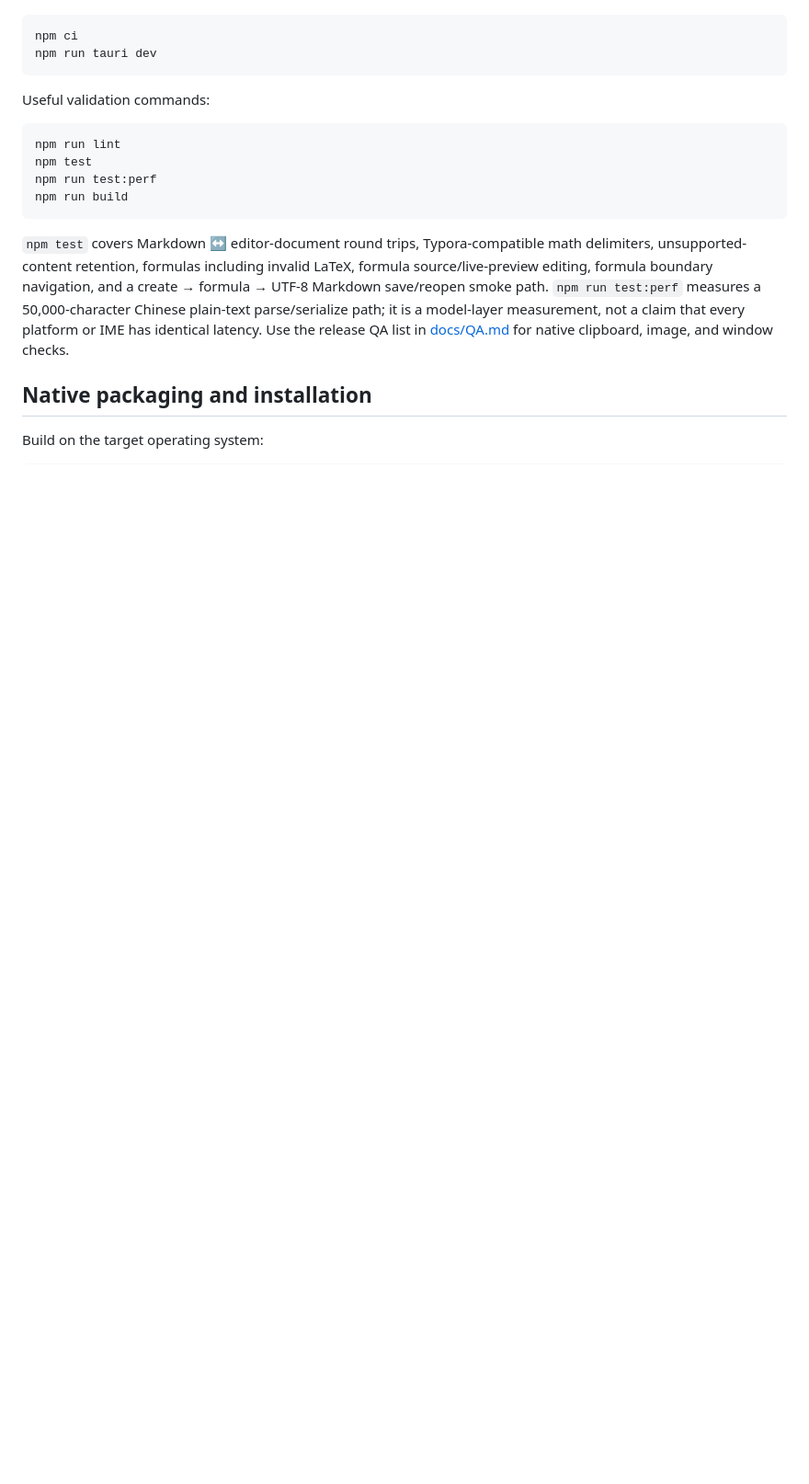
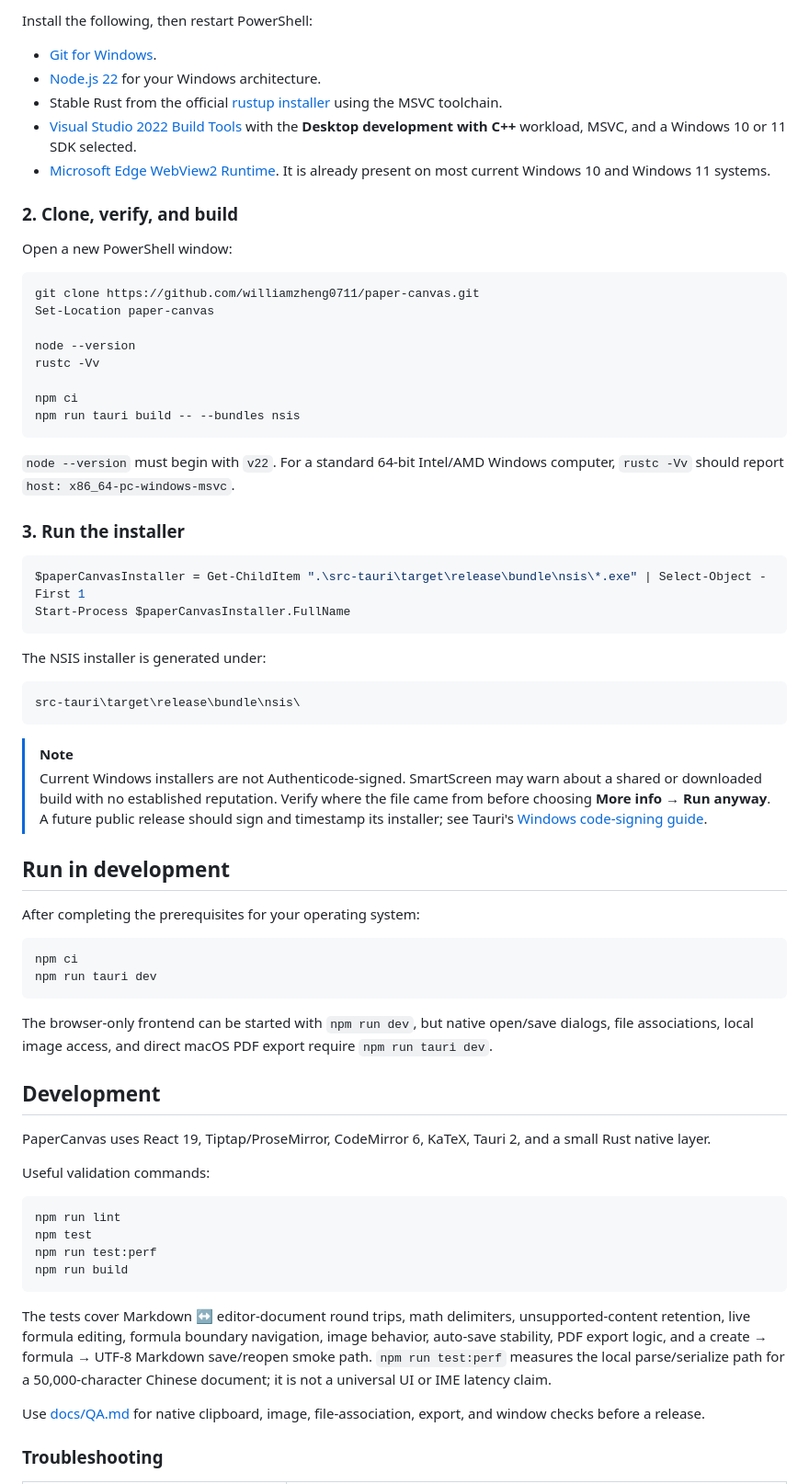
Before and after one commit to williamzheng0711/paper-canvas, a Markdown page: README.md, the part around one of its changes. Shown at 92% size. Rendered like a GitHub page; blank space fills up the shorter version.

````diff
--- a/README.md
+++ b/README.md
@@ -29,8 +145,58 @@ Prerequisites:
+Install the following, then restart PowerShell:
+
+- [Git for Windows](https://git-scm.com/download/win).
+- [Node.js 22](https://nodejs.org/en/download/archive/v22) for your Windows architecture.
+- Stable Rust from the official [rustup installer](https://rustup.rs/) using the MSVC toolchain.
+- [Visual Studio 2022 Build Tools](https://visualstudio.microsoft.com/visual-cpp-build-tools/) with the **Desktop development with C++** workload, MSVC, and a Windows 10 or 11 SDK selected.
+- [Microsoft Edge WebView2 Runtime](https://developer.microsoft.com/microsoft-edge/webview2/). It is already present on most current Windows 10 and Windows 11 systems.
+
+### 2. Clone, verify, and build
+
+Open a new PowerShell window:
+
+```powershell
+git clone https://github.com/williamzheng0711/paper-canvas.git
+Set-Location paper-canvas
+
+node --version
+rustc -Vv
+
+npm ci
+npm run tauri build -- --bundles nsis
+```
+
+`node --version` must begin with `v22`. For a standard 64-bit Intel/AMD Windows computer, `rustc -Vv` should report `host: x86_64-pc-windows-msvc`.
+
+### 3. Run the installer
+
+```powershell
+$paperCanvasInstaller = Get-ChildItem ".\src-tauri\target\release\bundle\nsis\*.exe" | Select-Object -First 1
+Start-Process $paperCanvasInstaller.FullName
+```
+
+The NSIS installer is generated under:
+
+```text
+src-tauri\target\release\bundle\nsis\
+```
+
+> [!NOTE]
+> Current Windows installers are not Authenticode-signed. SmartScreen may warn about a shared or downloaded build with no established reputation. Verify where the file came from before choosing **More info → Run anyway**. A future public release should sign and timestamp its installer; see Tauri's [Windows code-signing guide](https://v2.tauri.app/distribute/sign/windows/).
+
+## Run in development
+
+After completing the prerequisites for your operating system:
 
 ```bash
 npm ci
 npm run tauri dev
 ```
+
+The browser-only frontend can be started with `npm run dev`, but native open/save dialogs, file associations, local image access, and direct macOS PDF export require `npm run tauri dev`.
+
+## Development
+
+PaperCanvas uses React 19, Tiptap/ProseMirror, CodeMirror 6, KaTeX, Tauri 2, and a small Rust native layer.
 
 Useful validation commands:
 
@@ -41,9 +207,9 @@ npm run test:perf
 npm run build
 ```
 
-`npm test` covers Markdown ↔ editor-document round trips, Typora-compatible math delimiters, unsupported-content retention, formulas including invalid LaTeX, formula source/live-preview editing, formula boundary navigation, and a create → formula → UTF-8 Markdown save/reopen smoke path. `npm run test:perf` measures a 50,000-character Chinese plain-text parse/serialize path; it is a model-layer measurement, not a claim that every platform or IME has identical latency. Use the release QA list in [docs/QA.md](docs/QA.md) for native clipboard, image, and window checks.
+The tests cover Markdown ↔ editor-document round trips, math delimiters, unsupported-content retention, live formula editing, formula boundary navigation, image behavior, auto-save stability, PDF export logic, and a create → formula → UTF-8 Markdown save/reopen smoke path. `npm run test:perf` measures the local parse/serialize path for a 50,000-character Chinese document; it is not a universal UI or IME latency claim.
 
-## Native packaging and installation
+Use [docs/QA.md](docs/QA.md) for native clipboard, image, file-association, export, and window checks before a release.
 
-Build on the target operating system:
+### Troubleshooting
 
````
Also changed, not shown: other parts of README.md (+158 -35 lines), docs/assets/papercanvas-editor.png (added), docs/assets/papercanvas-formula-editor.png (added), docs/assets/papercanvas-markdown-source.png (added), 1 other file.
